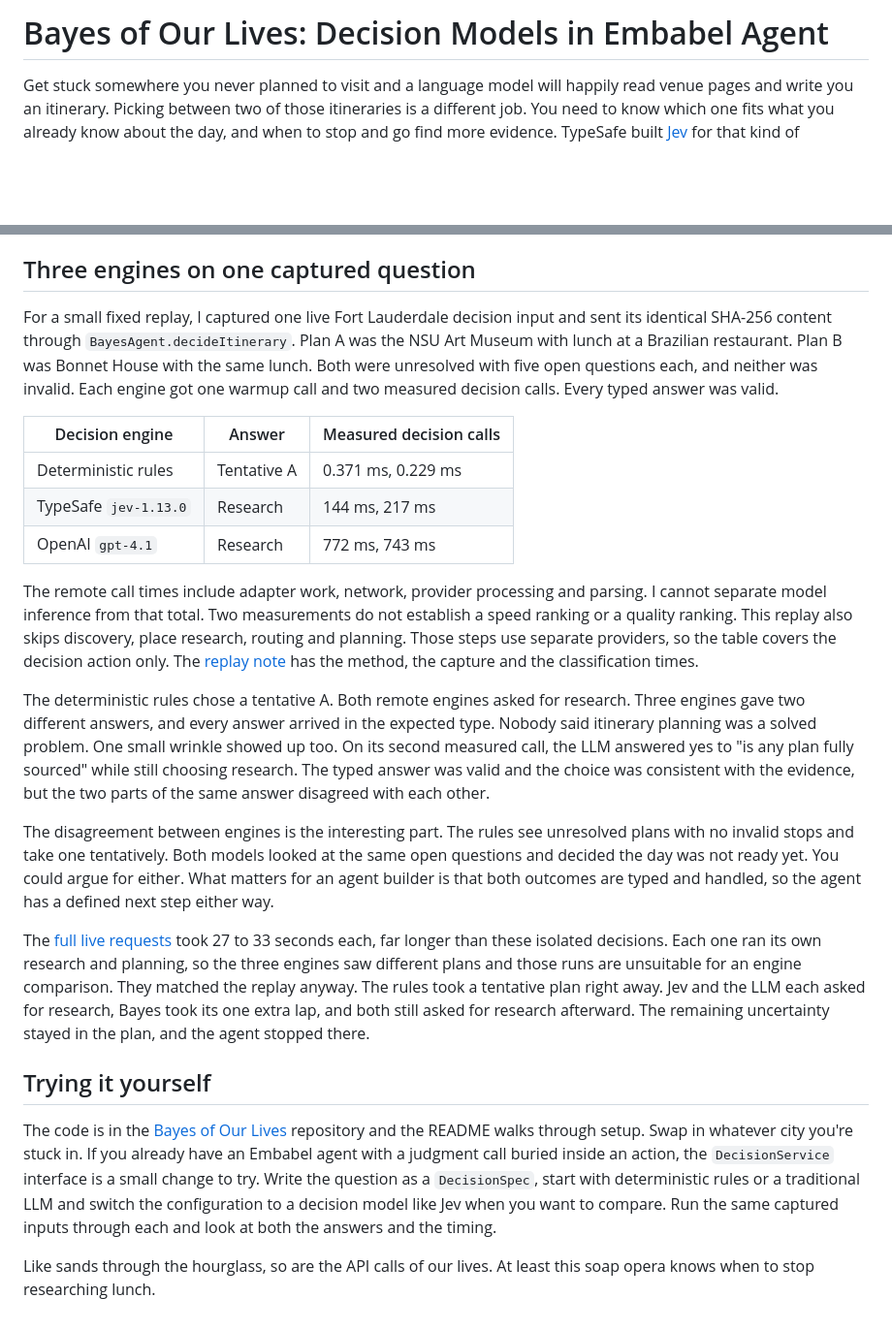
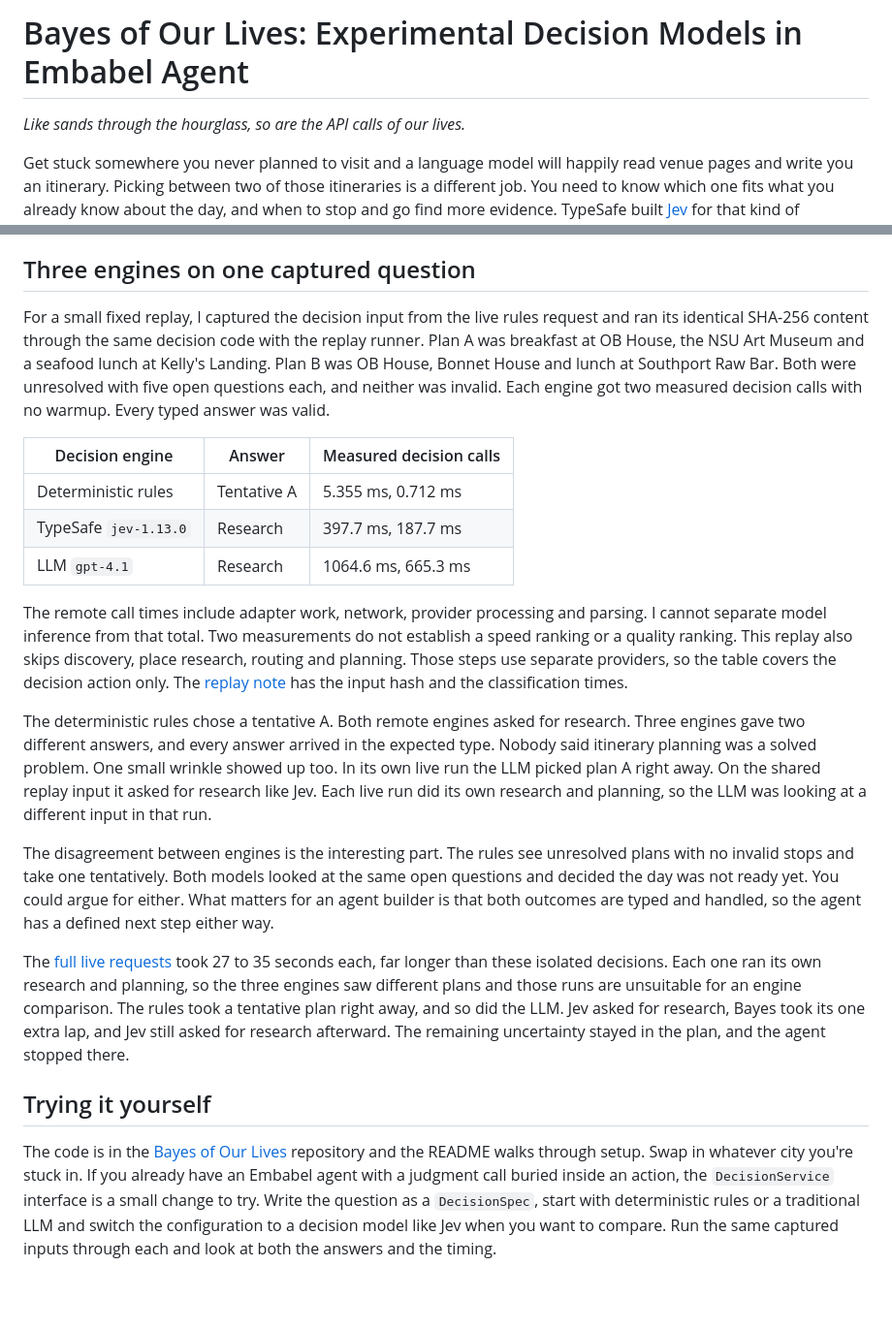
Before and after one commit to jimador/bayes-of-our-lives, a Markdown page: docs/drafts/blog.md, 2 parts joined by grey strips. Shown at 97% size. Drawn GitHub-style; blank space fills up the shorter version.

Commit message:
Update experimental decision models blog post

```diff
--- a/docs/drafts/blog.md
+++ b/docs/drafts/blog.md
@@ -1,4 +1,6 @@
-# Bayes of Our Lives: Decision Models in Embabel Agent
+# Bayes of Our Lives: Experimental Decision Models in Embabel Agent
+
+*Like sands through the hourglass, so are the API calls of our lives.*
 
 Get stuck somewhere you never planned to visit and a language model will happily read venue pages and write you an itinerary. Picking between two of those itineraries is a different job. You need to know which one fits what you already know about the day, and when to stop and go find more evidence. TypeSafe built [Jev](https://typesafe.ai/blog/introducing-system-one-models-and-jev) for that kind of question, structured decisions with declared answer types. Decision models are getting enough attention that [Hugging Face added a decision-model tag and filter](https://huggingface.co/changelog/decision-models-on-the-hub) to the Hub.
 
@@ -61,24 +63,22 @@ Tagged opening hours are provisional unless they show a closure. Public sources
 
 ## Three engines on one captured question
 
-For a small fixed replay, I captured one live Fort Lauderdale decision input and sent its identical SHA-256 content through `BayesAgent.decideItinerary`. Plan A was the NSU Art Museum with lunch at a Brazilian restaurant. Plan B was Bonnet House with the same lunch. Both were unresolved with five open questions each, and neither was invalid. Each engine got one warmup call and two measured decision calls. Every typed answer was valid.
+For a small fixed replay, I captured the decision input from the live rules request and ran its identical SHA-256 content through the same decision code with the replay runner. Plan A was breakfast at OB House, the NSU Art Museum and a seafood lunch at Kelly's Landing. Plan B was OB House, Bonnet House and lunch at Southport Raw Bar. Both were unresolved with five open questions each, and neither was invalid. Each engine got two measured decision calls with no warmup. Every typed answer was valid.
 
 | Decision engine | Answer | Measured decision calls |
 | --- | --- | --- |
-| Deterministic rules | Tentative A | 0.371 ms, 0.229 ms |
-| TypeSafe `jev-1.13.0` | Research | 144 ms, 217 ms |
-| OpenAI `gpt-4.1` | Research | 772 ms, 743 ms |
+| Deterministic rules | Tentative A | 5.355 ms, 0.712 ms |
+| TypeSafe `jev-1.13.0` | Research | 397.7 ms, 187.7 ms |
+| LLM `gpt-4.1` | Research | 1064.6 ms, 665.3 ms |
 
-The remote call times include adapter work, network, provider processing and parsing. I cannot separate model inference from that total. Two measurements do not establish a speed ranking or a quality ranking. This replay also skips discovery, place research, routing and planning. Those steps use separate providers, so the table covers the decision action only. The [replay note](https://github.com/jimador/bayes-of-our-lives/blob/main/results/itinerary-replay-fort-lauderdale-2026-10-13.md) has the method, the capture and the classification times.
+The remote call times include adapter work, network, provider processing and parsing. I cannot separate model inference from that total. Two measurements do not establish a speed ranking or a quality ranking. This replay also skips discovery, place research, routing and planning. Those steps use separate providers, so the table covers the decision action only. The [replay note](https://github.com/jimador/bayes-of-our-lives/blob/main/results/itinerary-replay-fort-lauderdale-2026-10-13-v5.md) has the input hash and the classification times.
 
-The deterministic rules chose a tentative A. Both remote engines asked for research. Three engines gave two different answers, and every answer arrived in the expected type. Nobody said itinerary planning was a solved problem. One small wrinkle showed up too. On its second measured call, the LLM answered yes to "is any plan fully sourced" while still choosing research. The typed answer was valid and the choice was consistent with the evidence, but the two parts of the same answer disagreed with each other.
+The deterministic rules chose a tentative A. Both remote engines asked for research. Three engines gave two different answers, and every answer arrived in the expected type. Nobody said itinerary planning was a solved problem. One small wrinkle showed up too. In its own live run the LLM picked plan A right away. On the shared replay input it asked for research like Jev. Each live run did its own research and planning, so the LLM was looking at a different input in that run.
 
 The disagreement between engines is the interesting part. The rules see unresolved plans with no invalid stops and take one tentatively. Both models looked at the same open questions and decided the day was not ready yet. You could argue for either. What matters for an agent builder is that both outcomes are typed and handled, so the agent has a defined next step either way.
 
-The [full live requests](https://github.com/jimador/bayes-of-our-lives/blob/main/results/live-fort-lauderdale-check-2026-10-13.md) took 27 to 33 seconds each, far longer than these isolated decisions. Each one ran its own research and planning, so the three engines saw different plans and those runs are unsuitable for an engine comparison. They matched the replay anyway. The rules took a tentative plan right away. Jev and the LLM each asked for research, Bayes took its one extra lap, and both still asked for research afterward. The remaining uncertainty stayed in the plan, and the agent stopped there.
+The [full live requests](https://github.com/jimador/bayes-of-our-lives/blob/main/results/live-fort-lauderdale-check-2026-10-13-v5.md) took 27 to 35 seconds each, far longer than these isolated decisions. Each one ran its own research and planning, so the three engines saw different plans and those runs are unsuitable for an engine comparison. The rules took a tentative plan right away, and so did the LLM. Jev asked for research, Bayes took its one extra lap, and Jev still asked for research afterward. The remaining uncertainty stayed in the plan, and the agent stopped there.
 
 ## Trying it yourself
 
 The code is in the [Bayes of Our Lives](https://github.com/jimador/bayes-of-our-lives) repository and the README walks through setup. Swap in whatever city you're stuck in. If you already have an Embabel agent with a judgment call buried inside an action, the `DecisionService` interface is a small change to try. Write the question as a `DecisionSpec`, start with deterministic rules or a traditional LLM and switch the configuration to a decision model like Jev when you want to compare. Run the same captured inputs through each and look at both the answers and the timing.
-
-Like sands through the hourglass, so are the API calls of our lives. At least this soap opera knows when to stop researching lunch.
```
Also changed, not shown: other parts of docs/drafts/blog.md (+6 -6 lines).
